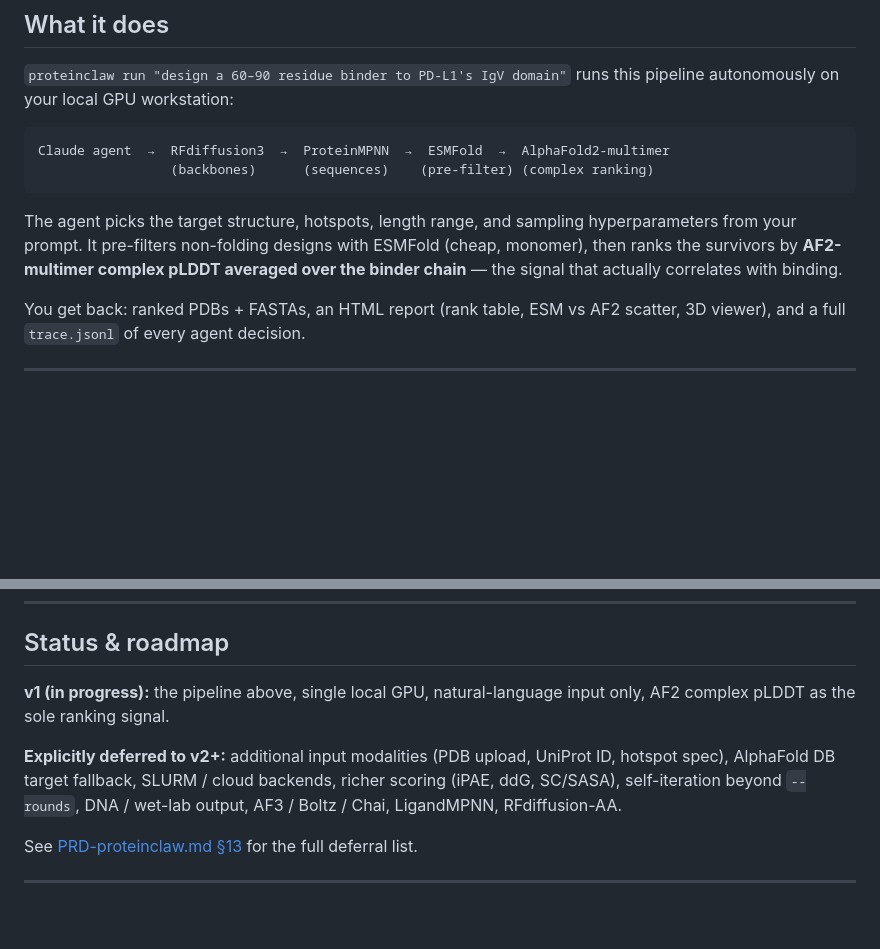
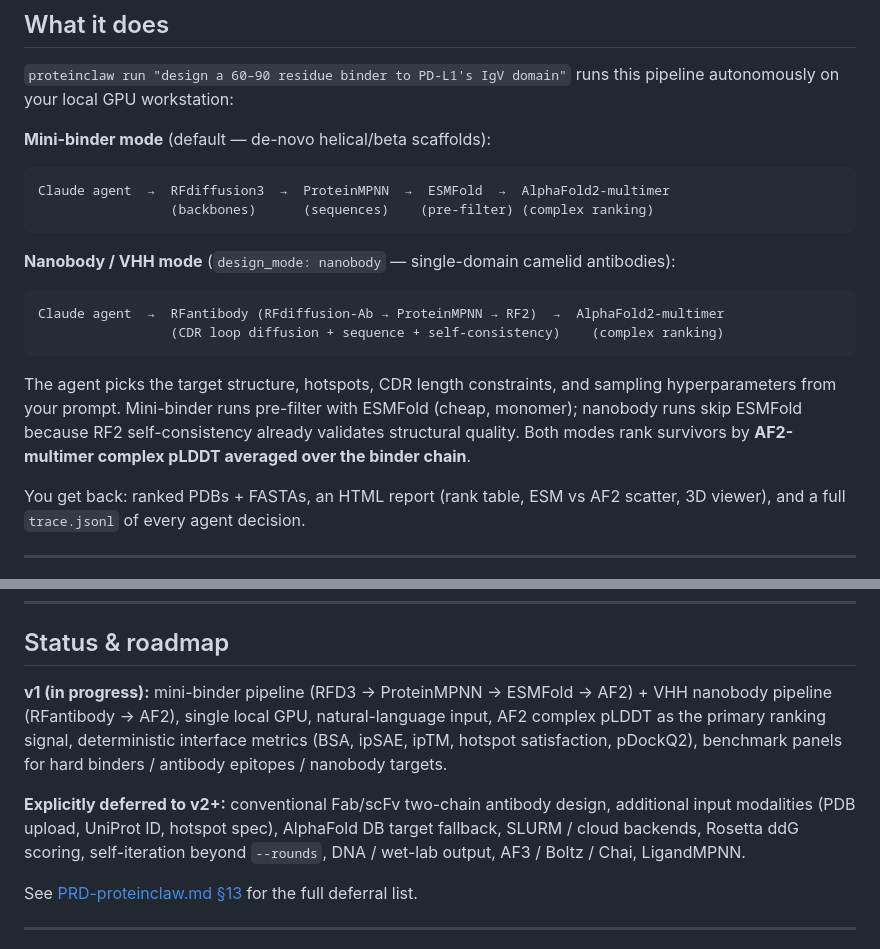
Before and after one commit to Daanish-Hindustani/ProteinClaw, a Markdown page: README.md, 2 parts joined by grey strips. Rendered like a GitHub page; blank space fills up the shorter version.

````diff
--- a/README.md
+++ b/README.md
@@ -20,12 +20,19 @@
 
 `proteinclaw run "design a 60–90 residue binder to PD-L1's IgV domain"` runs this pipeline autonomously on your local GPU workstation:
 
+**Mini-binder mode** (default — de-novo helical/beta scaffolds):
 ```
 Claude agent  →  RFdiffusion3  →  ProteinMPNN  →  ESMFold  →  AlphaFold2-multimer
                  (backbones)      (sequences)    (pre-filter) (complex ranking)
 ```
 
-The agent picks the target structure, hotspots, length range, and sampling hyperparameters from your prompt. It pre-filters non-folding designs with ESMFold (cheap, monomer), then ranks the survivors by **AF2-multimer complex pLDDT averaged over the binder chain** — the signal that actually correlates with binding.
+**Nanobody / VHH mode** (`design_mode: nanobody` — single-domain camelid antibodies):
+```
+Claude agent  →  RFantibody (RFdiffusion-Ab → ProteinMPNN → RF2)  →  AlphaFold2-multimer
+                 (CDR loop diffusion + sequence + self-consistency)    (complex ranking)
+```
+
+The agent picks the target structure, hotspots, CDR length constraints, and sampling hyperparameters from your prompt. Mini-binder runs pre-filter with ESMFold (cheap, monomer); nanobody runs skip ESMFold because RF2 self-consistency already validates structural quality. Both modes rank survivors by **AF2-multimer complex pLDDT averaged over the binder chain**.
 
 You get back: ranked PDBs + FASTAs, an HTML report (rank table, ESM vs AF2 scatter, 3D viewer), and a full `trace.jsonl` of every agent decision.
 
@@ -167,9 +174,9 @@ Full details in [ARCHITECTURE.md](./ARCHITECTURE.md). Normative spec in [PRD-pro
 
 ## Status & roadmap
 
-**v1 (in progress):** the pipeline above, single local GPU, natural-language input only, AF2 complex pLDDT as the sole ranking signal.
+**v1 (in progress):** mini-binder pipeline (RFD3 → ProteinMPNN → ESMFold → AF2) + VHH nanobody pipeline (RFantibody → AF2), single local GPU, natural-language input, AF2 complex pLDDT as the primary ranking signal, deterministic interface metrics (BSA, ipSAE, ipTM, hotspot satisfaction, pDockQ2), benchmark panels for hard binders / antibody epitopes / nanobody targets.
 
-**Explicitly deferred to v2+:** additional input modalities (PDB upload, UniProt ID, hotspot spec), AlphaFold DB target fallback, SLURM / cloud backends, richer scoring (iPAE, ddG, SC/SASA), self-iteration beyond `--rounds`, DNA / wet-lab output, AF3 / Boltz / Chai, LigandMPNN, RFdiffusion-AA.
+**Explicitly deferred to v2+:** conventional Fab/scFv two-chain antibody design, additional input modalities (PDB upload, UniProt ID, hotspot spec), AlphaFold DB target fallback, SLURM / cloud backends, Rosetta ddG scoring, self-iteration beyond `--rounds`, DNA / wet-lab output, AF3 / Boltz / Chai, LigandMPNN.
 
 See [PRD-proteinclaw.md §13](./PRD-proteinclaw.md) for the full deferral list.
 
````
Also changed, not shown: CLAUDE.md (+1 -1 lines), NOTES.md (+12 -0 lines).
